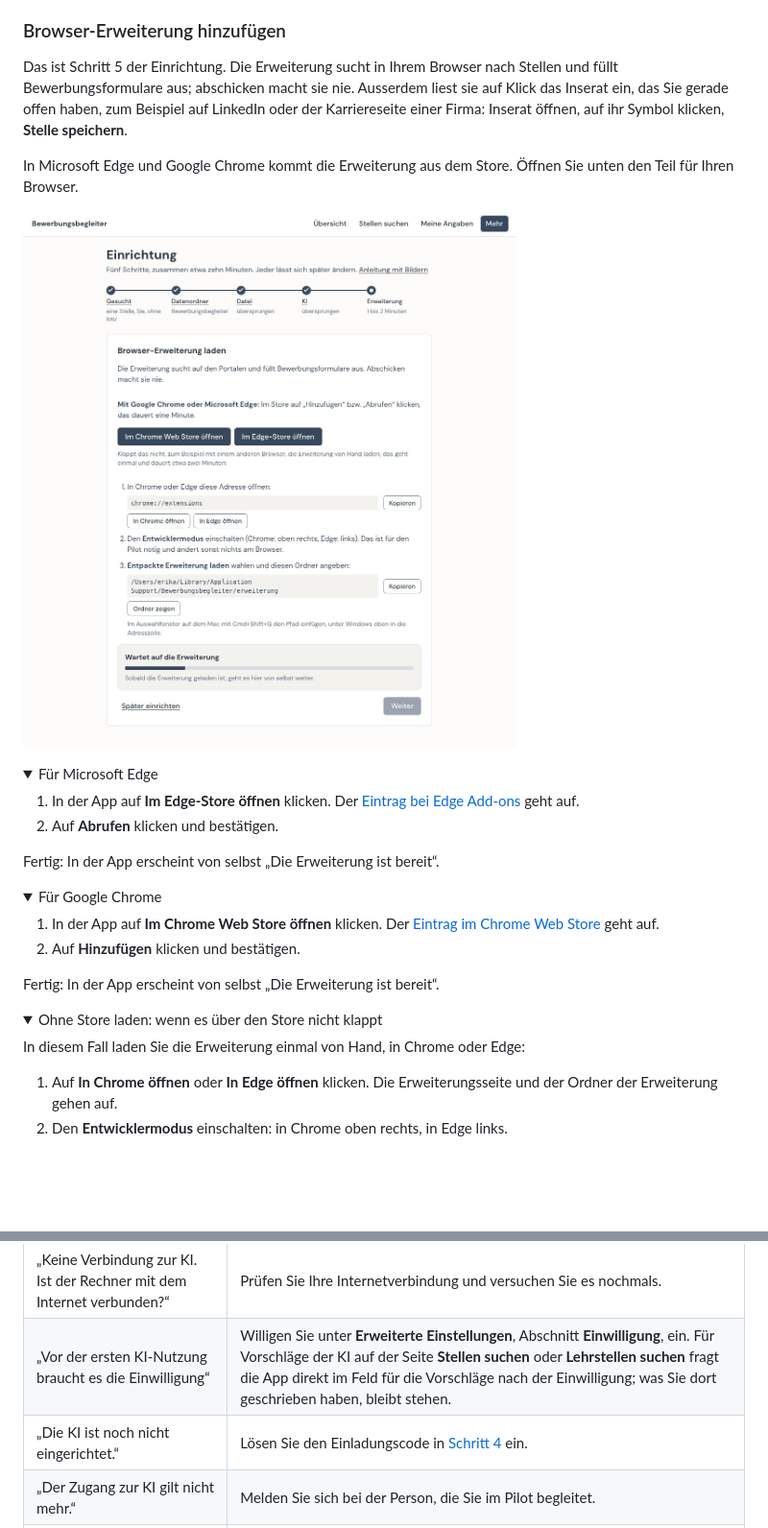
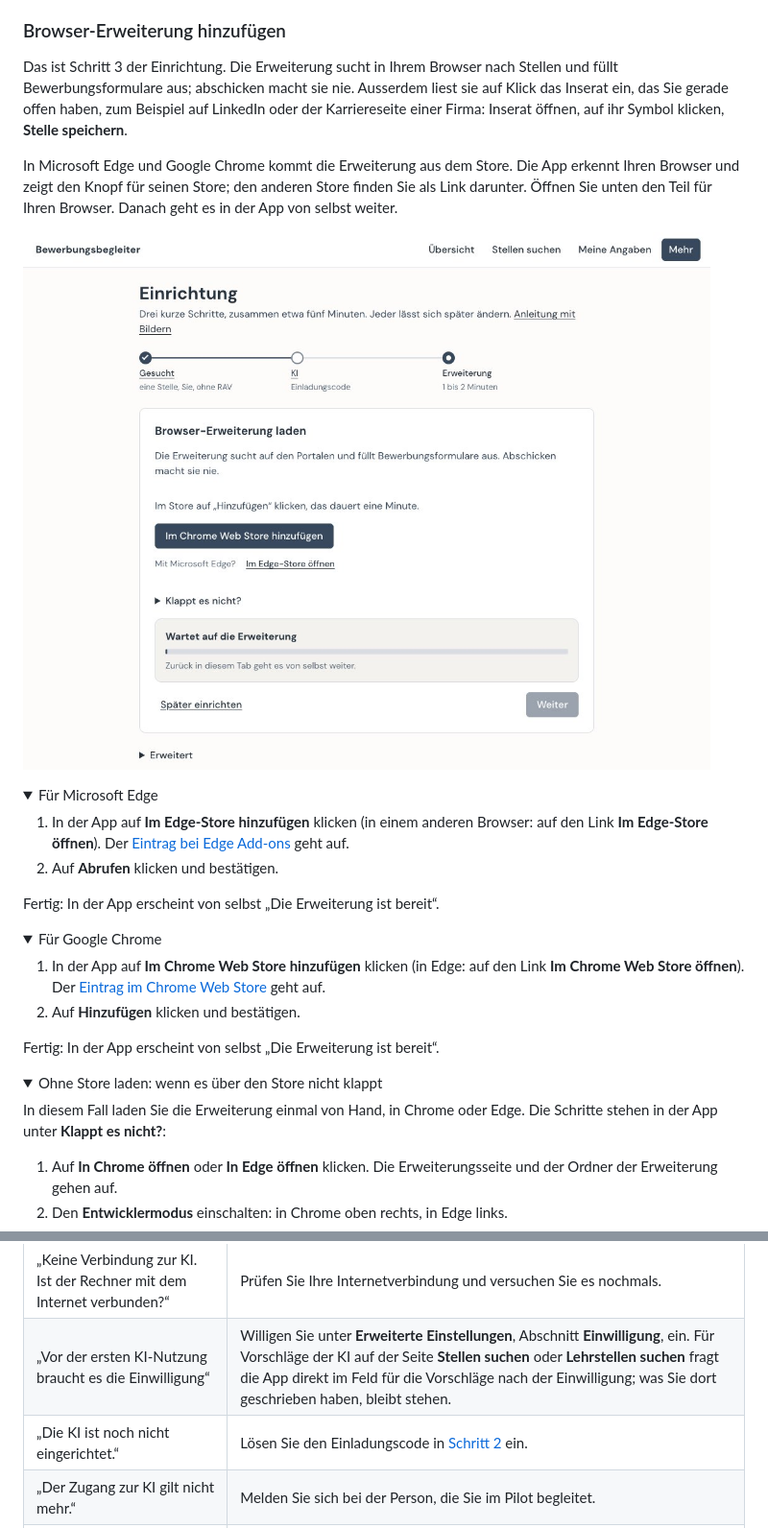
Before and after one commit to minigraphx/bewerbungsassistent, a Markdown page: docs/installation.md, 2 parts joined by grey strips. Shown at 96% size. Drawn GitHub-style; pictures changed too: docs/bilder/einrichtung-erweiterung.jpg; folded sections open; blank space fills up the shorter version.

```diff
--- a/docs/installation.md
+++ b/docs/installation.md
@@ -117,7 +115,7 @@ Tragen Sie danach den Einladungscode ein und klicken Sie auf **Einladung einlös
 
 ### Browser-Erweiterung hinzufügen
 
-Das ist Schritt 5 der Einrichtung. Die Erweiterung sucht in Ihrem Browser nach Stellen und füllt Bewerbungsformulare aus; abschicken macht sie nie. Ausserdem liest sie auf Klick das Inserat ein, das Sie gerade offen haben, zum Beispiel auf LinkedIn oder der Karriereseite einer Firma: Inserat öffnen, auf ihr Symbol klicken, **Stelle speichern**.
+Das ist Schritt 3 der Einrichtung. Die Erweiterung sucht in Ihrem Browser nach Stellen und füllt Bewerbungsformulare aus; abschicken macht sie nie. Ausserdem liest sie auf Klick das Inserat ein, das Sie gerade offen haben, zum Beispiel auf LinkedIn oder der Karriereseite einer Firma: Inserat öffnen, auf ihr Symbol klicken, **Stelle speichern**.
 
-In Microsoft Edge und Google Chrome kommt die Erweiterung aus dem Store. Öffnen Sie unten den Teil für Ihren Browser.
+In Microsoft Edge und Google Chrome kommt die Erweiterung aus dem Store. Die App erkennt Ihren Browser und zeigt den Knopf für seinen Store; den anderen Store finden Sie als Link darunter. Öffnen Sie unten den Teil für Ihren Browser. Danach geht es in der App von selbst weiter.
 
@@ -126,7 +124,7 @@ In Microsoft Edge und Google Chrome kommt die Erweiterung aus dem Store. Öffnen
 <details>
 <summary>Für Microsoft Edge</summary>
 
-1. In der App auf **Im Edge-Store öffnen** klicken. Der [Eintrag bei Edge Add-ons](https://microsoftedge.microsoft.com/addons/detail/mcbcijjbklfeffbollnemgkgnabnmfmp) geht auf.
+1. In der App auf **Im Edge-Store hinzufügen** klicken (in einem anderen Browser: auf den Link **Im Edge-Store öffnen**). Der [Eintrag bei Edge Add-ons](https://microsoftedge.microsoft.com/addons/detail/mcbcijjbklfeffbollnemgkgnabnmfmp) geht auf.
 2. Auf **Abrufen** klicken und bestätigen.
 
 Fertig: In der App erscheint von selbst „Die Erweiterung ist bereit“.
@@ -136,7 +134,7 @@ Fertig: In der App erscheint von selbst „Die Erweiterung ist bereit“.
 <details>
 <summary>Für Google Chrome</summary>
 
-1. In der App auf **Im Chrome Web Store öffnen** klicken. Der [Eintrag im Chrome Web Store](https://chromewebstore.google.com/detail/bewerbungsbegleiter/nopiegcdnjpkekgfakgglegkeifpmopo) geht auf.
+1. In der App auf **Im Chrome Web Store hinzufügen** klicken (in Edge: auf den Link **Im Chrome Web Store öffnen**). Der [Eintrag im Chrome Web Store](https://chromewebstore.google.com/detail/bewerbungsbegleiter/nopiegcdnjpkekgfakgglegkeifpmopo) geht auf.
 2. Auf **Hinzufügen** klicken und bestätigen.
 
 Fertig: In der App erscheint von selbst „Die Erweiterung ist bereit“.
@@ -146,7 +144,7 @@ Fertig: In der App erscheint von selbst „Die Erweiterung ist bereit“.
 <details>
 <summary>Ohne Store laden: wenn es über den Store nicht klappt</summary>
 
-In diesem Fall laden Sie die Erweiterung einmal von Hand, in Chrome oder Edge:
+In diesem Fall laden Sie die Erweiterung einmal von Hand, in Chrome oder Edge. Die Schritte stehen in der App unter **Klappt es nicht?**:
 
 1. Auf **In Chrome öffnen** oder **In Edge öffnen** klicken. Die Erweiterungsseite und der Ordner der Erweiterung gehen auf.
 2. Den **Entwicklermodus** einschalten: in Chrome oben rechts, in Edge links.
@@ -458,7 +460,7 @@ Bei Anthropic bleibt der Schlüssel bestehen. Brauchen Sie ihn nicht mehr, lösc
 |---|---|
 | „Keine Verbindung zur KI. Ist der Rechner mit dem Internet verbunden?“ | Prüfen Sie Ihre Internetverbindung und versuchen Sie es nochmals. |
 | „Vor der ersten KI-Nutzung braucht es die Einwilligung“ | Willigen Sie unter **Erweiterte Einstellungen**, Abschnitt **Einwilligung**, ein. Für Vorschläge der KI auf der Seite **Stellen suchen** oder **Lehrstellen suchen** fragt die App direkt im Feld für die Vorschläge nach der Einwilligung; was Sie dort geschrieben haben, bleibt stehen. |
-| „Die KI ist noch nicht eingerichtet.“ | Lösen Sie den Einladungscode in [Schritt 4](#schritt-4-ki) ein. |
+| „Die KI ist noch nicht eingerichtet.“ | Lösen Sie den Einladungscode in [Schritt 2](#schritt-2-ki) ein. |
 | „Der Zugang zur KI gilt nicht mehr.“ | Melden Sie sich bei der Person, die Sie im Pilot begleitet. |
 | „Das Budget für die KI ist für diesen Monat aufgebraucht.“ | Ab dem nächsten Monat geht es wieder. Alles andere funktioniert weiterhin. |
 | „Das sieht nicht wie ein API-Schlüssel aus.“ | Fügen Sie den ganzen Schlüssel aus der Console ein, ohne etwas davor oder danach. |
```
Also changed, not shown: other parts of docs/installation.md (+18 -16 lines), docs/bilder/einrichtung-start.jpg, 10 other files.
